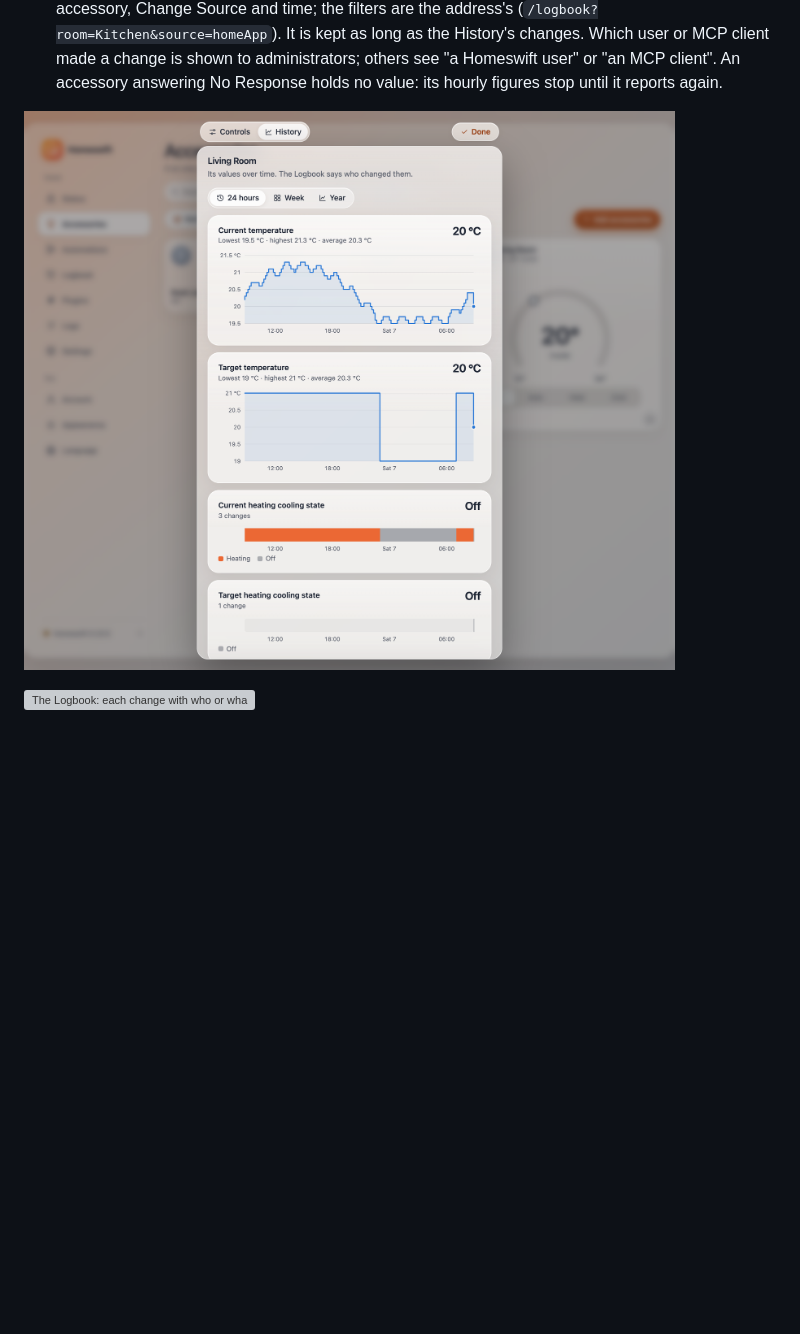
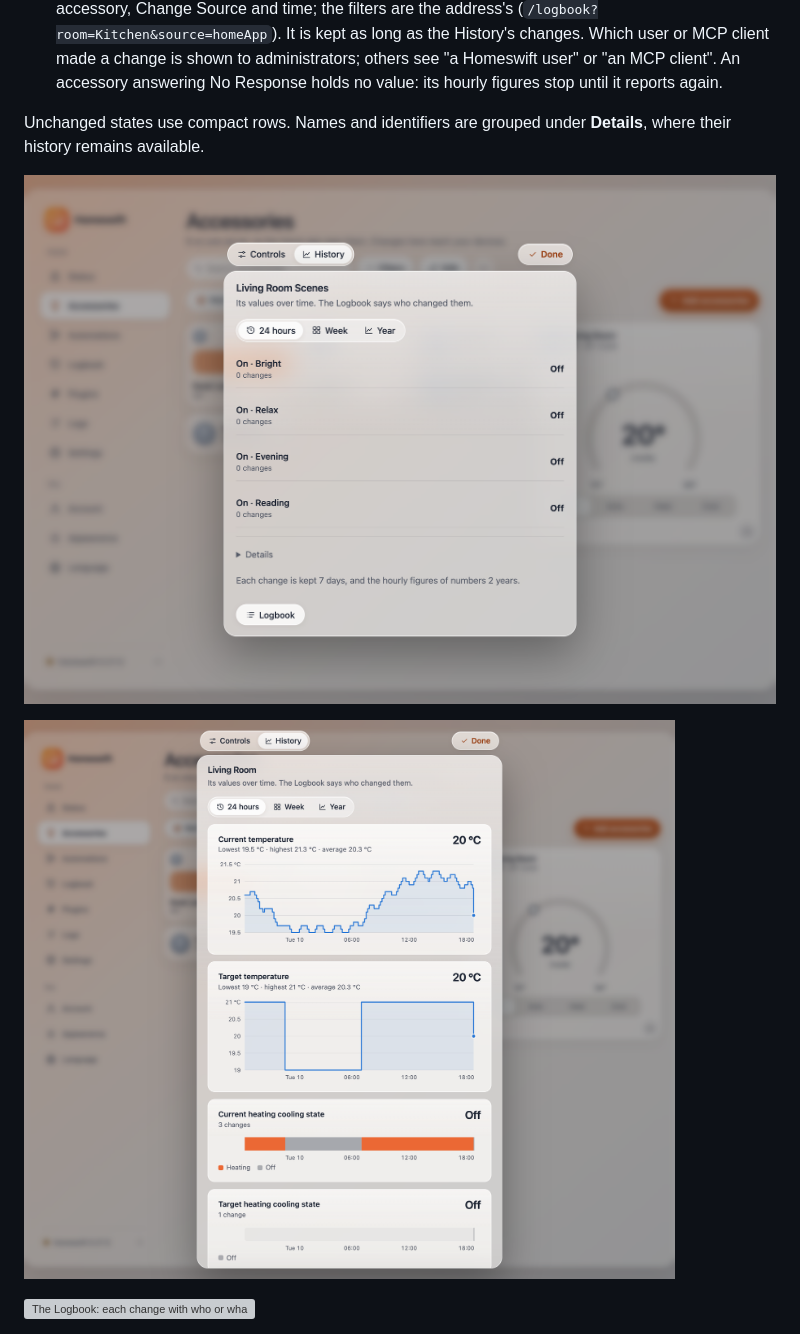
Before and after one commit to mp-consulting/homeswift, a Markdown page: docs/ui.md, the part around the change. GitHub-like rendering; pictures changed too: docs/images/ui/history-scenes.png (added), docs/images/ui/history.png; blank space fills up the shorter version; grey boxes are pictures that could not be loaded.

```diff
--- a/docs/ui.md
+++ b/docs/ui.md
@@ -386,6 +386,10 @@ config.json, owner-only:
   It is kept as long as the History's changes. Which user or MCP client made a change is shown to administrators;
   others see "a Homeswift user" or "an MCP client". An accessory answering No Response holds no value: its hourly
   figures stop until it reports again.
+
+Unchanged states use compact rows. Names and identifiers are grouped under **Details**, where their history remains available.
+
+![Scene history with compact unchanged states](images/ui/history-scenes.png)
 
 ![An accessory's History tab: a line per number, a band per state](images/ui/history.png)
 
```
Also changed, not shown: docs/design-system.md (+7 -1 lines), docs/widgets.md (+7 -0 lines), docs/images/ui/history-scenes-phone.png (added), docs/images/widgets/light-medium.png (added), 11 other files.
